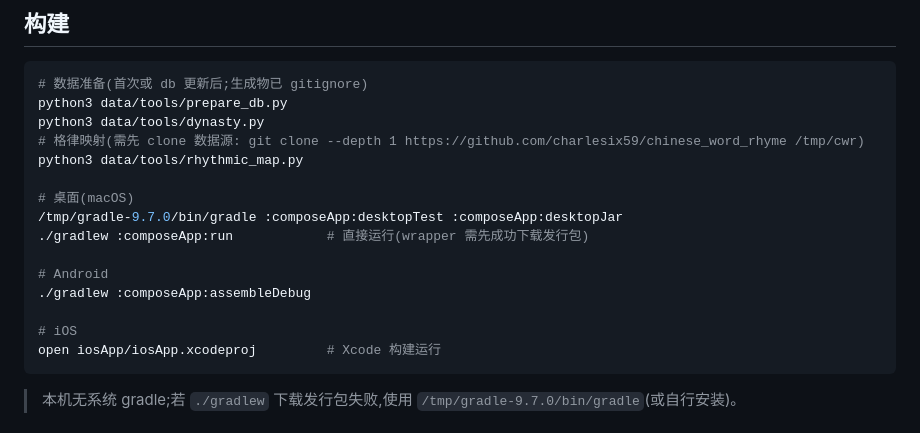
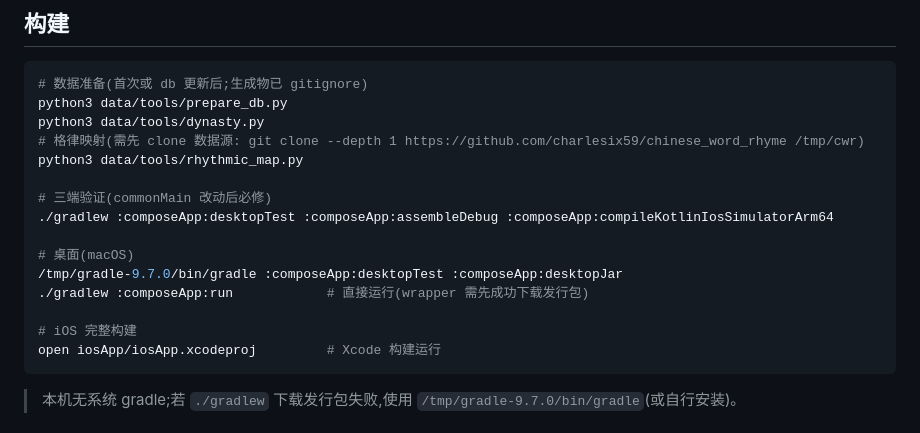
Before and after one commit to IAmKings/Songci-Selection, a Markdown page: app/README.md, the part around the change. Rendered like a GitHub page.

Commit message:
docs: 三端构建验证约定固化(spec + README)
- spec quality-guidelines: commonMain 改动后必修 desktopTest+assembleDebug+iOS compile; 禁用平台差异 API(putIfAbsent 教训)
- README 构建: 新增三端验证命令

````diff
--- a/app/README.md
+++ b/app/README.md
@@ -56,14 +56,14 @@ python3 data/tools/dynasty.py
 # 格律映射(需先 clone 数据源: git clone --depth 1 https://github.com/charlesix59/chinese_word_rhyme /tmp/cwr)
 python3 data/tools/rhythmic_map.py
 
+# 三端验证(commonMain 改动后必修)
+./gradlew :composeApp:desktopTest :composeApp:assembleDebug :composeApp:compileKotlinIosSimulatorArm64
+
 # 桌面(macOS)
 /tmp/gradle-9.7.0/bin/gradle :composeApp:desktopTest :composeApp:desktopJar
 ./gradlew :composeApp:run            # 直接运行(wrapper 需先成功下载发行包)
 
-# Android
-./gradlew :composeApp:assembleDebug
-
-# iOS
+# iOS 完整构建
 open iosApp/iosApp.xcodeproj         # Xcode 构建运行
 ```
 
````
Also changed, not shown: 1 other file.
